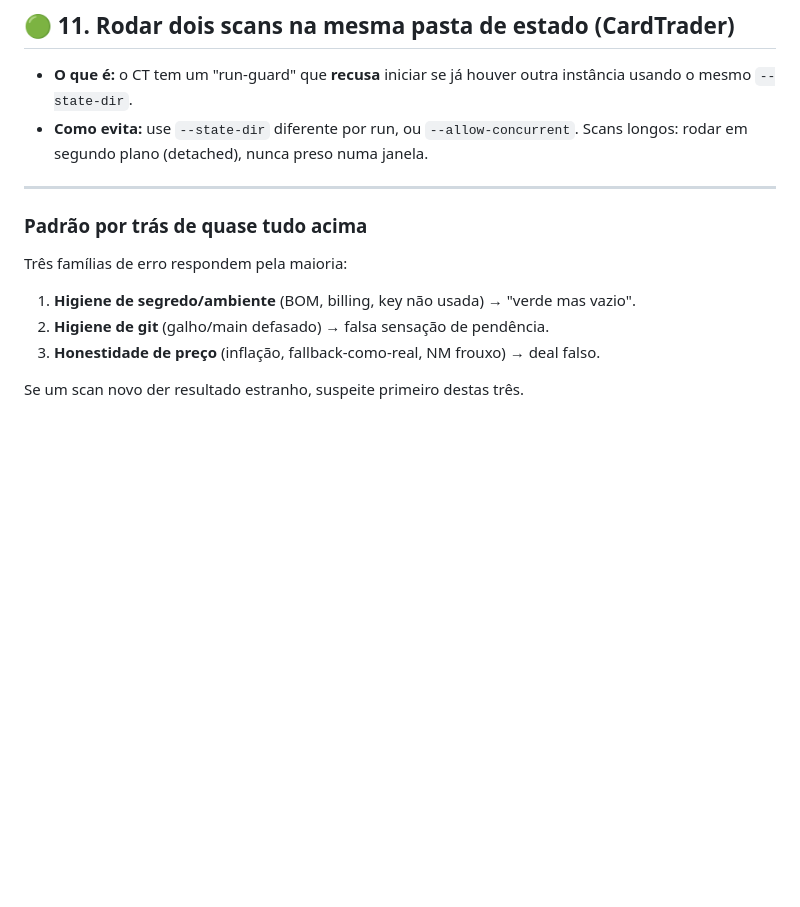
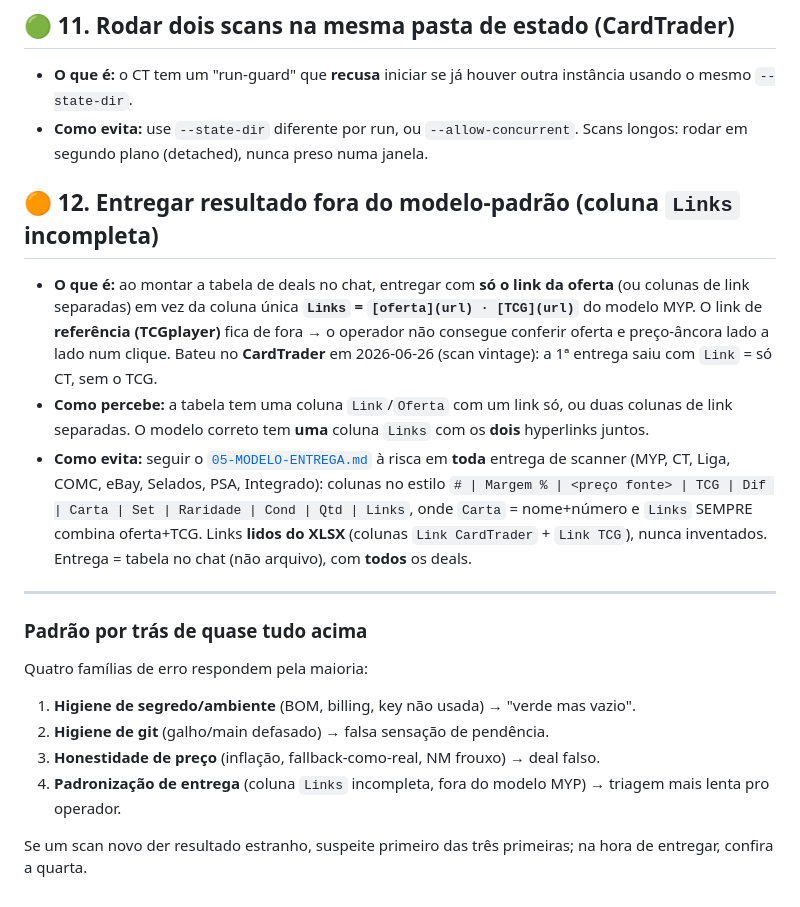
Before and after one commit to matheuscllm-lgtm/scanners-commons, a Markdown page: 01-ERROS-COMUNS.md, the part around the change. Rendered like a GitHub page; blank space fills up the shorter version.

Commit message:
docs(erros): #12 entrega fora do modelo-padrão (Links sem ref TCG)
Erro real no CardTrader 2026-06-26 (scan vintage): 1ª entrega saiu com
coluna Link = só a oferta CT, sem o hyperlink de referência TCGplayer.
Modelo canônico = coluna única `Links` = [oferta](url) · [TCG](url).
Adiciona 4ª família de erro (padronização de entrega).

Co-Authored-By: Claude Opus 4.8 (1M context) <noreply@anthropic.com>
Claude-Session: https://claude.ai/code/session_01LPR2YigmojB97bPYm6x3uP

```diff
--- a/01-ERROS-COMUNS.md
+++ b/01-ERROS-COMUNS.md
@@ -54,12 +54,18 @@ Aparece de jeitos diferentes em cada scanner; é a causa nº1 de "oportunidade"
 - **O que é:** o CT tem um "run-guard" que **recusa** iniciar se já houver outra instância usando o mesmo `--state-dir`.
 - **Como evita:** use `--state-dir` diferente por run, ou `--allow-concurrent`. Scans longos: rodar em segundo plano (detached), nunca preso numa janela.
 
+## 🟠 12. Entregar resultado fora do modelo-padrão (coluna `Links` incompleta)
+- **O que é:** ao montar a tabela de deals no chat, entregar com **só o link da oferta** (ou colunas de link separadas) em vez da coluna única **`Links` = `[oferta](url) · [TCG](url)`** do modelo MYP. O link de **referência (TCGplayer)** fica de fora → o operador não consegue conferir oferta e preço-âncora lado a lado num clique. Bateu no **CardTrader** em 2026-06-26 (scan vintage): a 1ª entrega saiu com `Link` = só CT, sem o TCG.
+- **Como percebe:** a tabela tem uma coluna `Link`/`Oferta` com um link só, ou duas colunas de link separadas. O modelo correto tem **uma** coluna `Links` com os **dois** hyperlinks juntos.
+- **Como evita:** seguir o [`05-MODELO-ENTREGA.md`](05-MODELO-ENTREGA.md) à risca em **toda** entrega de scanner (MYP, CT, Liga, COMC, eBay, Selados, PSA, Integrado): colunas no estilo `# | Margem % | <preço fonte> | TCG | Dif | Carta | Set | Raridade | Cond | Qtd | Links`, onde `Carta` = nome+número e `Links` SEMPRE combina oferta+TCG. Links **lidos do XLSX** (colunas `Link CardTrader` + `Link TCG`), nunca inventados. Entrega = tabela no chat (não arquivo), com **todos** os deals.
+
 ---
 
 ### Padrão por trás de quase tudo acima
-Três famílias de erro respondem pela maioria:
+Quatro famílias de erro respondem pela maioria:
 1. **Higiene de segredo/ambiente** (BOM, billing, key não usada) → "verde mas vazio".
 2. **Higiene de git** (galho/main defasado) → falsa sensação de pendência.
 3. **Honestidade de preço** (inflação, fallback-como-real, NM frouxo) → deal falso.
+4. **Padronização de entrega** (coluna `Links` incompleta, fora do modelo MYP) → triagem mais lenta pro operador.
 
-Se um scan novo der resultado estranho, suspeite primeiro destas três.
+Se um scan novo der resultado estranho, suspeite primeiro das três primeiras; na hora de entregar, confira a quarta.
```
